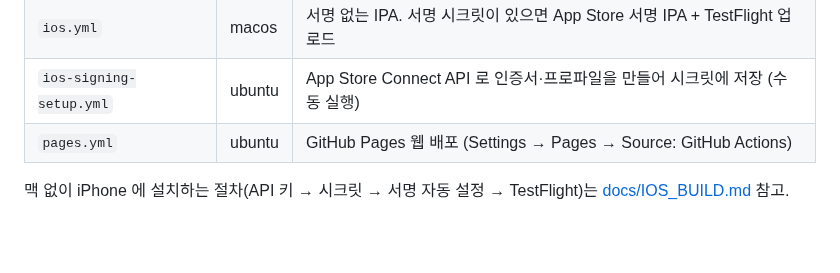
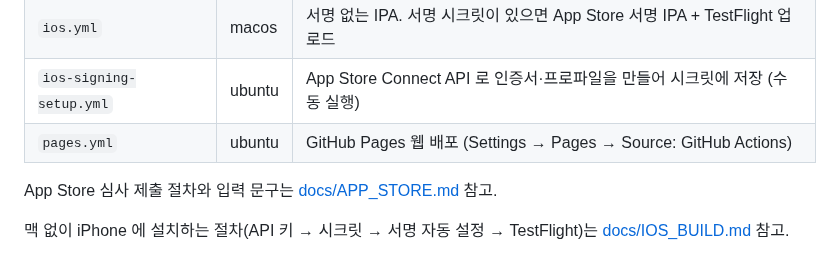
Before and after one commit to sangmin082/card_chess, a Markdown page: README.md, the part around the change. Rendered like a GitHub page; blank space fills up the shorter version.

```diff
--- a/README.md
+++ b/README.md
@@ -61,4 +61,6 @@ flutter run -d chrome   # 웹으로 실행
 | `ios-signing-setup.yml` | ubuntu | App Store Connect API 로 인증서·프로파일을 만들어 시크릿에 저장 (수동 실행) |
 | `pages.yml` | ubuntu | GitHub Pages 웹 배포 (Settings → Pages → Source: GitHub Actions) |
 
+App Store 심사 제출 절차와 입력 문구는 [docs/APP_STORE.md](docs/APP_STORE.md) 참고.
+
 맥 없이 iPhone 에 설치하는 절차(API 키 → 시크릿 → 서명 자동 설정 → TestFlight)는 [docs/IOS_BUILD.md](docs/IOS_BUILD.md) 참고.
```
Also changed, not shown: docs/APP_STORE.md (added, +128 -0 lines), docs/privacy-policy.md (added, +31 -0 lines), docs/support.md (added, +18 -0 lines), docs/appstore/screenshots-6.9/1_ai_game.png (added), docs/appstore/screenshots-6.9/2_tutorial.png (added), docs/appstore/screenshots-6.9/3_card_setup.png (added), docs/appstore/screenshots-6.9/4_home.png (added), docs/appstore/screenshots-6.9/5_rules.png (added), 10 other files.
